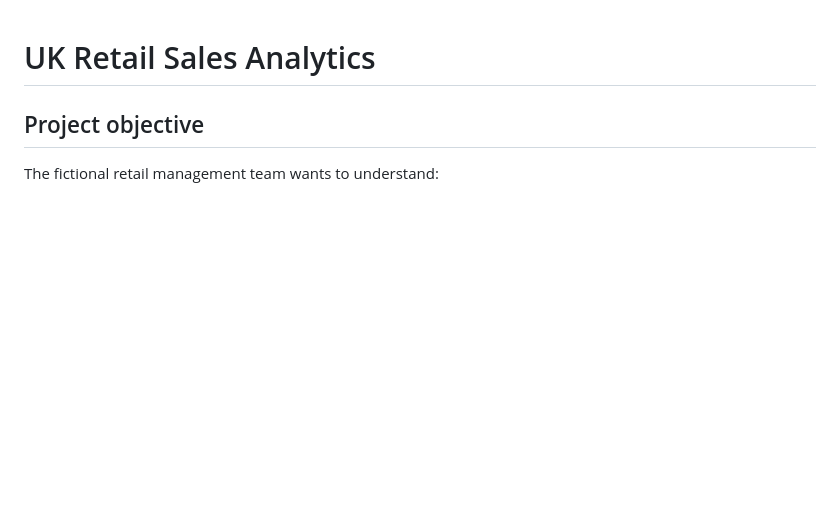
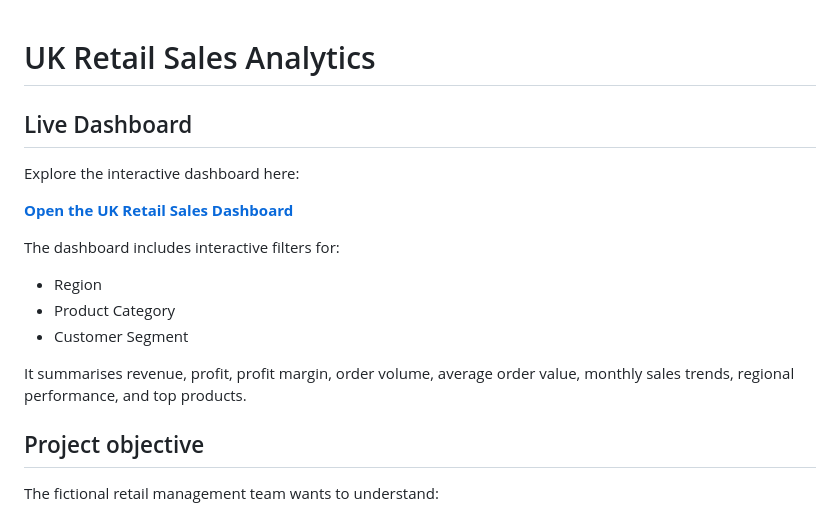
Before and after one commit to hackpavan/uk-retail-sales-analysis, a Markdown page: README.md, the part around the change. Rendered like a GitHub page; blank space fills up the shorter version.

```diff
--- a/README.md
+++ b/README.md
@@ -1,5 +1,18 @@
 # UK Retail Sales Analytics
 
+## Live Dashboard
+
+Explore the interactive dashboard here:
+
+**[Open the UK Retail Sales Dashboard](https://hackpavan.github.io/uk-retail-sales-analysis/)**
+
+The dashboard includes interactive filters for:
+
+* Region
+* Product Category
+* Customer Segment
+
+It summarises revenue, profit, profit margin, order volume, average order value, monthly sales trends, regional performance, and top products.
 
 ## Project objective
 
```
